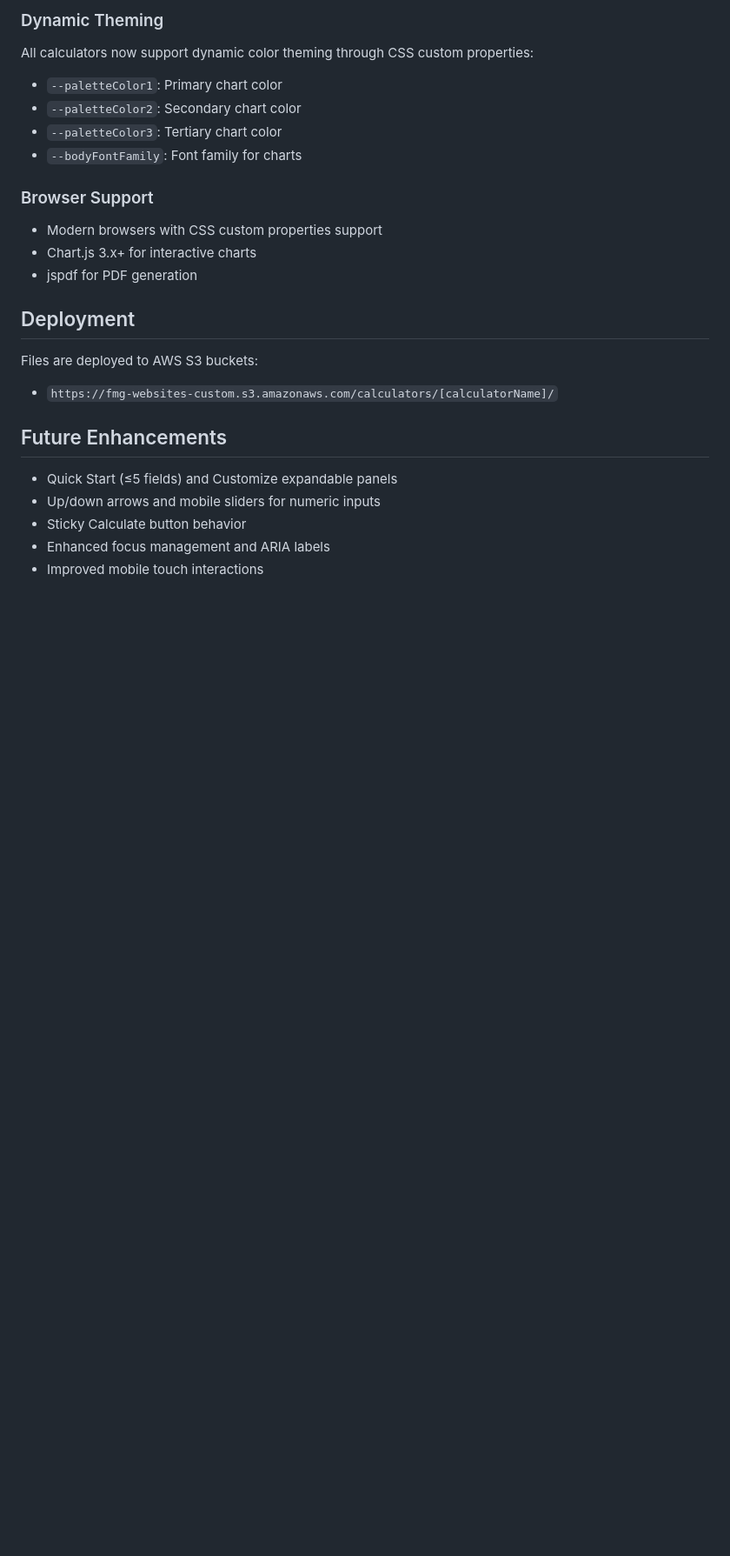
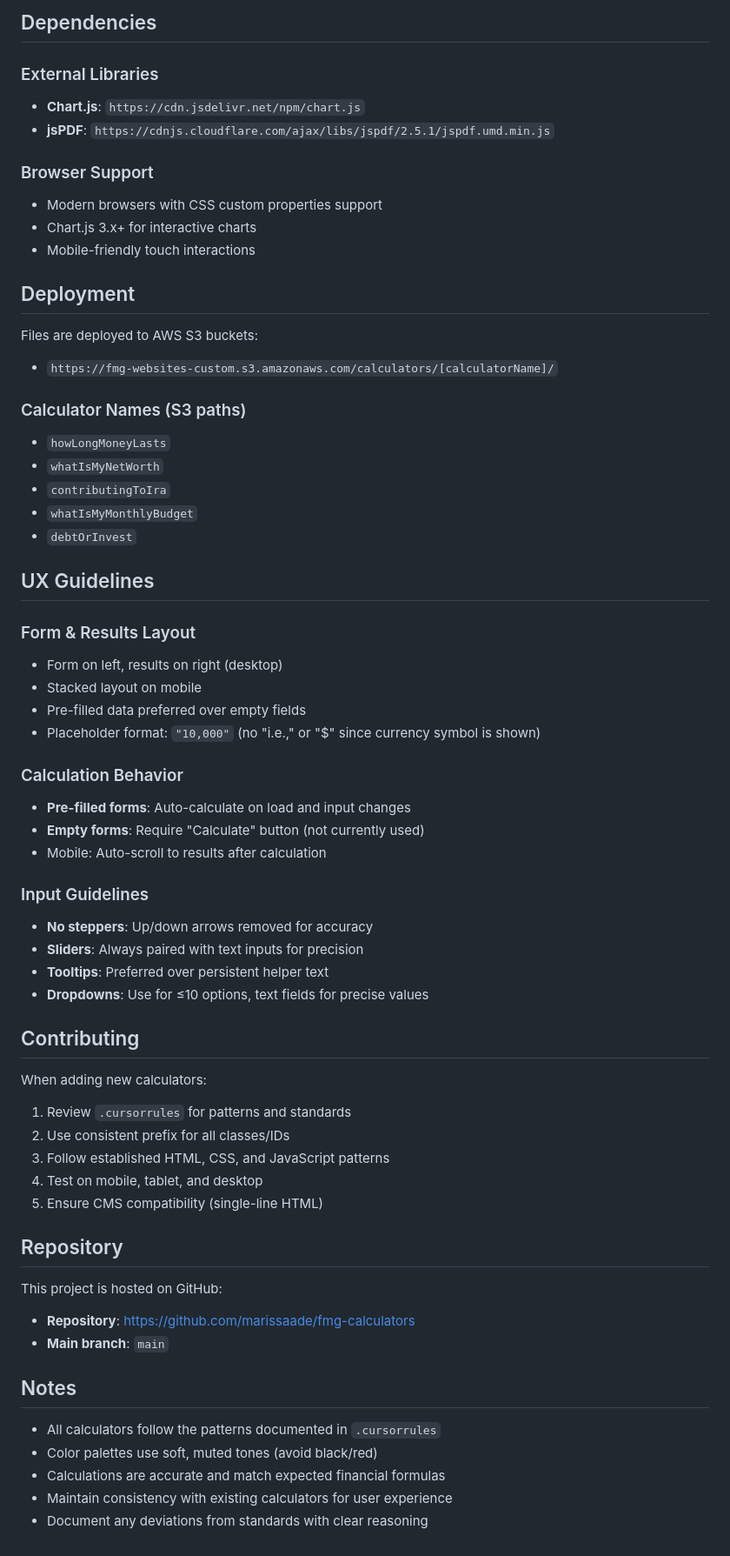
Before and after one commit to marissaade/fmg-calculators, a Markdown page: README.md, the part around one of its changes. Shown at 87% size. Drawn GitHub-style; blank space fills up the shorter version.

```diff
--- a/README.md
+++ b/README.md
@@ -76,23 +140,65 @@ Calculator Redesign Project/
 
-### Dynamic Theming
-All calculators now support dynamic color theming through CSS custom properties:
-- `--paletteColor1`: Primary chart color
-- `--paletteColor2`: Secondary chart color
-- `--paletteColor3`: Tertiary chart color
-- `--bodyFontFamily`: Font family for charts
+## Dependencies
+
+### External Libraries
+- **Chart.js**: `https://cdn.jsdelivr.net/npm/chart.js`
+- **jsPDF**: `https://cdnjs.cloudflare.com/ajax/libs/jspdf/2.5.1/jspdf.umd.min.js`
 
 ### Browser Support
 - Modern browsers with CSS custom properties support
 - Chart.js 3.x+ for interactive charts
-- jspdf for PDF generation
+- Mobile-friendly touch interactions
 
 ## Deployment
+
 Files are deployed to AWS S3 buckets:
 - `https://fmg-websites-custom.s3.amazonaws.com/calculators/[calculatorName]/`
 
-## Future Enhancements
-- Quick Start (≤5 fields) and Customize expandable panels
-- Up/down arrows and mobile sliders for numeric inputs
-- Sticky Calculate button behavior
-- Enhanced focus management and ARIA labels
-- Improved mobile touch interactions
+### Calculator Names (S3 paths)
+- `howLongMoneyLasts`
+- `whatIsMyNetWorth`
+- `contributingToIra`
+- `whatIsMyMonthlyBudget`
+- `debtOrInvest`
+
+## UX Guidelines
+
+### Form & Results Layout
+- Form on left, results on right (desktop)
+- Stacked layout on mobile
+- Pre-filled data preferred over empty fields
+- Placeholder format: `"10,000"` (no "i.e.," or "$" since currency symbol is shown)
+
+### Calculation Behavior
+- **Pre-filled forms**: Auto-calculate on load and input changes
+- **Empty forms**: Require "Calculate" button (not currently used)
+- Mobile: Auto-scroll to results after calculation
+
+### Input Guidelines
+- **No steppers**: Up/down arrows removed for accuracy
+- **Sliders**: Always paired with text inputs for precision
+- **Tooltips**: Preferred over persistent helper text
+- **Dropdowns**: Use for ≤10 options, text fields for precise values
+
+## Contributing
+
+When adding new calculators:
+1. Review `.cursorrules` for patterns and standards
+2. Use consistent prefix for all classes/IDs
+3. Follow established HTML, CSS, and JavaScript patterns
+4. Test on mobile, tablet, and desktop
+5. Ensure CMS compatibility (single-line HTML)
+
+## Repository
+
+This project is hosted on GitHub:
+- **Repository**: https://github.com/marissaade/fmg-calculators
+- **Main branch**: `main`
+
+## Notes
+
+- All calculators follow the patterns documented in `.cursorrules`
+- Color palettes use soft, muted tones (avoid black/red)
+- Calculations are accurate and match expected financial formulas
+- Maintain consistency with existing calculators for user experience
+- Document any deviations from standards with clear reasoning
```
Also changed, not shown: other parts of README.md (+105 -41 lines).
